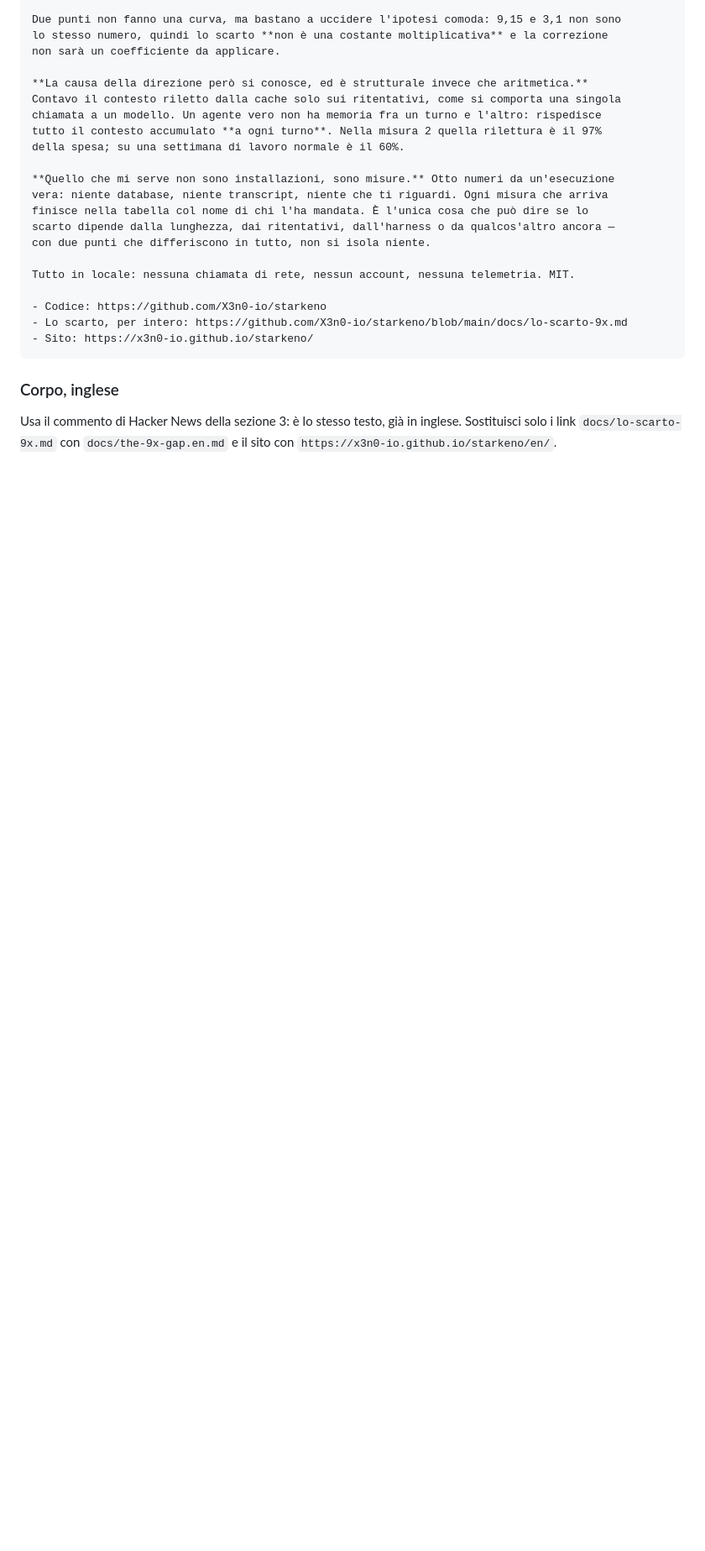
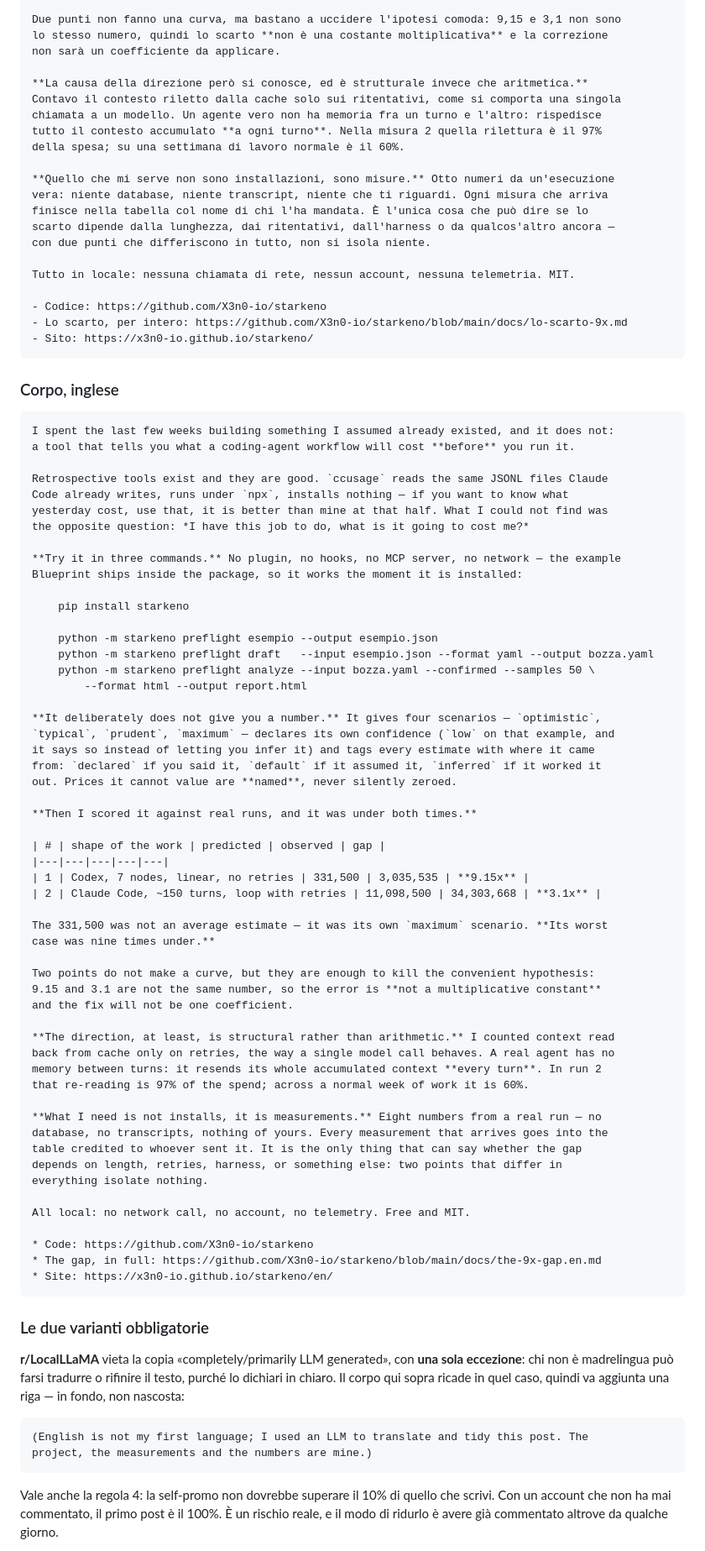
Before and after one commit to X3n0-io/starkeno, a Markdown page: docs/presentazione/candidature.md, the part around one of its changes. Shown at 84% size. GitHub-like rendering; blank space fills up the shorter version.

````diff
--- a/docs/presentazione/candidature.md
+++ b/docs/presentazione/candidature.md
@@ -158,6 +171,76 @@ Tutto in locale: nessuna chiamata di rete, nessun account, nessuna telemetria. M
 
 ### Corpo, inglese
 
-Usa il commento di Hacker News della sezione 3: è lo stesso testo, già in inglese.
-Sostituisci solo i link `docs/lo-scarto-9x.md` con `docs/the-9x-gap.en.md` e il sito con
-`https://x3n0-io.github.io/starkeno/en/`.
+```
+I spent the last few weeks building something I assumed already existed, and it does not:
+a tool that tells you what a coding-agent workflow will cost **before** you run it.
+
+Retrospective tools exist and they are good. `ccusage` reads the same JSONL files Claude
+Code already writes, runs under `npx`, installs nothing — if you want to know what
+yesterday cost, use that, it is better than mine at that half. What I could not find was
+the opposite question: *I have this job to do, what is it going to cost me?*
+
+**Try it in three commands.** No plugin, no hooks, no MCP server, no network — the example
+Blueprint ships inside the package, so it works the moment it is installed:
+
+    pip install starkeno
+
+    python -m starkeno preflight esempio --output esempio.json
+    python -m starkeno preflight draft   --input esempio.json --format yaml --output bozza.yaml
+    python -m starkeno preflight analyze --input bozza.yaml --confirmed --samples 50 \
+        --format html --output report.html
+
+**It deliberately does not give you a number.** It gives four scenarios — `optimistic`,
+`typical`, `prudent`, `maximum` — declares its own confidence (`low` on that example, and
+it says so instead of letting you infer it) and tags every estimate with where it came
+from: `declared` if you said it, `default` if it assumed it, `inferred` if it worked it
+out. Prices it cannot value are **named**, never silently zeroed.
+
+**Then I scored it against real runs, and it was under both times.**
+
+| # | shape of the work | predicted | observed | gap |
+|---|---|---|---|---|
+| 1 | Codex, 7 nodes, linear, no retries | 331,500 | 3,035,535 | **9.15x** |
+| 2 | Claude Code, ~150 turns, loop with retries | 11,098,500 | 34,303,668 | **3.1x** |
+
+The 331,500 was not an average estimate — it was its own `maximum` scenario. **Its worst
+case was nine times under.**
+
+Two points do not make a curve, but they are enough to kill the convenient hypothesis:
+9.15 and 3.1 are not the same number, so the error is **not a multiplicative constant**
+and the fix will not be one coefficient.
+
+**The direction, at least, is structural rather than arithmetic.** I counted context read
+back from cache only on retries, the way a single model call behaves. A real agent has no
+memory between turns: it resends its whole accumulated context **every turn**. In run 2
+that re-reading is 97% of the spend; across a normal week of work it is 60%.
+
+**What I need is not installs, it is measurements.** Eight numbers from a real run — no
+database, no transcripts, nothing of yours. Every measurement that arrives goes into the
+table credited to whoever sent it. It is the only thing that can say whether the gap
+depends on length, retries, harness, or something else: two points that differ in
+everything isolate nothing.
+
+All local: no network call, no account, no telemetry. Free and MIT.
+
+* Code: https://github.com/X3n0-io/starkeno
+* The gap, in full: https://github.com/X3n0-io/starkeno/blob/main/docs/the-9x-gap.en.md
+* Site: https://x3n0-io.github.io/starkeno/en/
+```
+
+### Le due varianti obbligatorie
+
+**r/LocalLLaMA** vieta la copia «completely/primarily LLM generated», con **una sola
+eccezione**: chi non è madrelingua può farsi tradurre o rifinire il testo, purché lo
+dichiari in chiaro. Il corpo qui sopra ricade in quel caso, quindi va aggiunta una riga —
+in fondo, non nascosta:
+
+```
+(English is not my first language; I used an LLM to translate and tidy this post. The
+project, the measurements and the numbers are mine.)
+```
+
+Vale anche la regola 4: la self-promo non dovrebbe superare il 10% di quello che scrivi.
+Con un account che non ha mai commentato, il primo post è il 100%. È un rischio reale, e
+il modo di ridurlo è avere già commentato altrove da qualche giorno.
+
````
Also changed, not shown: other parts of docs/presentazione/candidature.md (+64 -30 lines).
